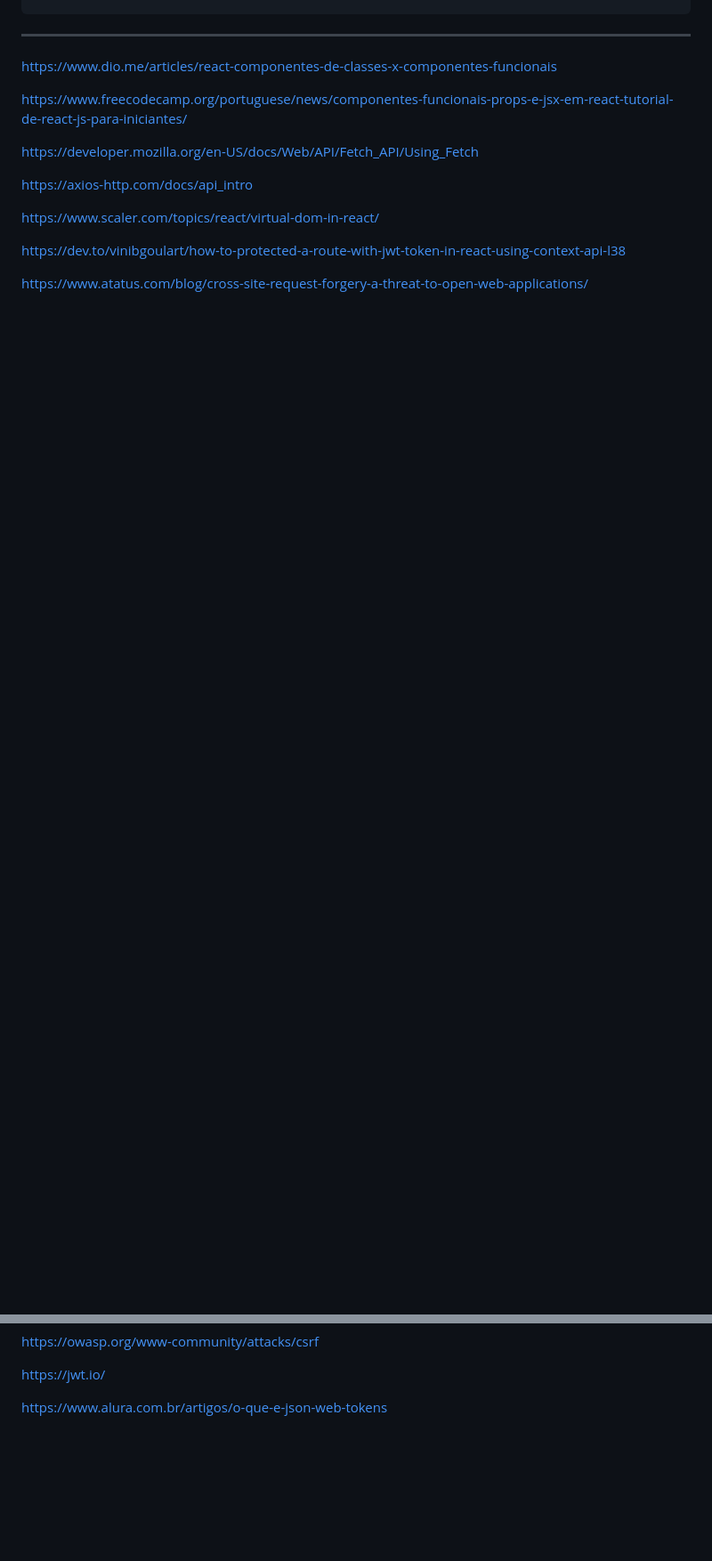
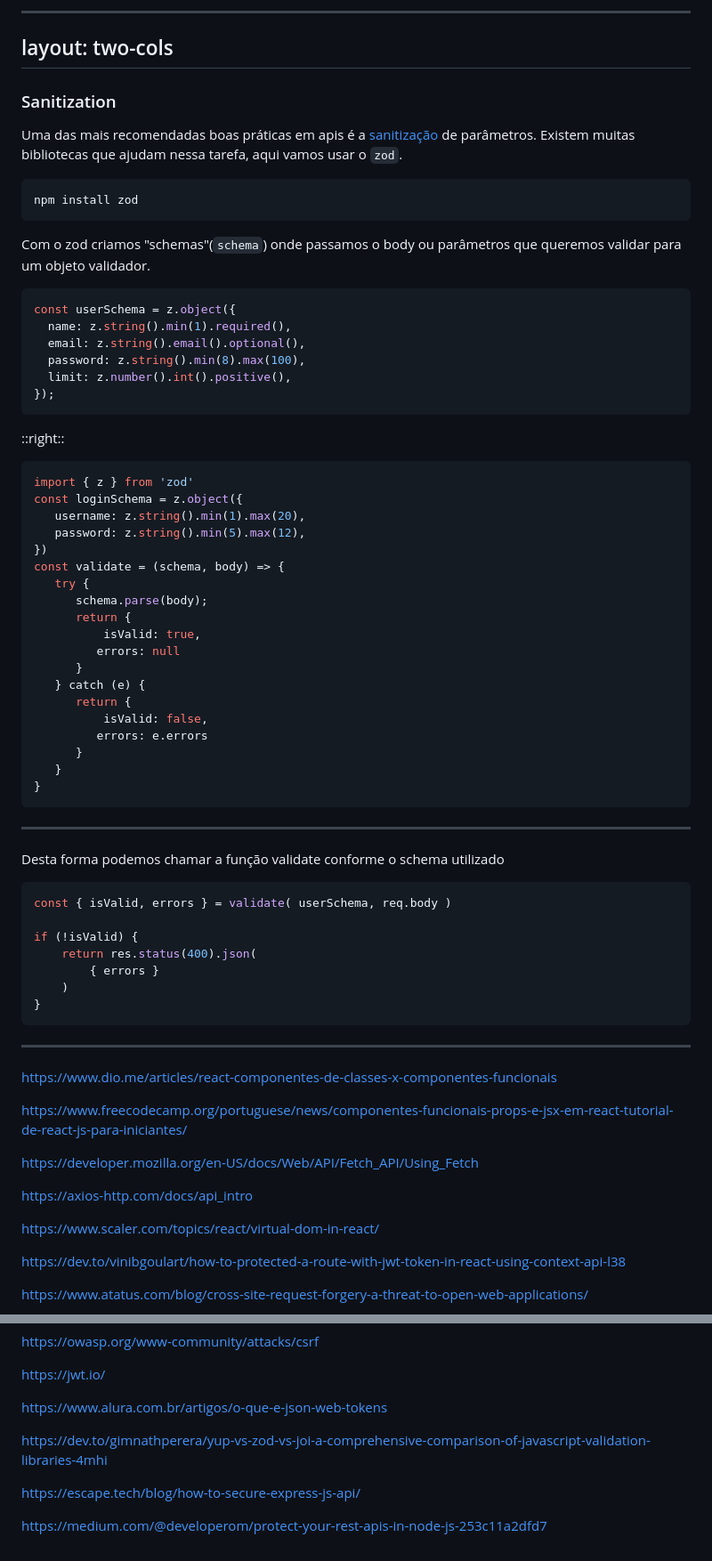
Before and after one commit to pleonr/slides, a Markdown page: pern.md, 2 parts joined by grey strips. Shown: that part at 89% size. Rendered like a GitHub page; blank space fills up the shorter version.

Commit message:
pern update

````diff
--- a/pern.md
+++ b/pern.md
@@ -826,3 +983,65 @@ describe('GET /usuarios/listar', () => {
+---
+layout: two-cols
+---
+
+### Sanitization
+
+Uma das mais recomendadas boas práticas em apis é a
+[sanitização](https://dev.to/gimnathperera/yup-vs-zod-vs-joi-a-comprehensive-comparison-of-javascript-validation-libraries-4mhi)
+de parâmetros. Existem muitas bibliotecas que ajudam nessa tarefa, aqui vamos usar o `zod`.
+
+```shell
+npm install zod
+```
+
+Com o zod criamos "schemas"(`schema`) onde passamos o body ou parâmetros que queremos validar para um objeto validador.
+
+```ts
+const userSchema = z.object({
+  name: z.string().min(1).required(),
+  email: z.string().email().optional(),
+  password: z.string().min(8).max(100),
+  limit: z.number().int().positive(),
+});
+```
+
+::right::
+
+```ts
+import { z } from 'zod'
+const loginSchema = z.object({
+   username: z.string().min(1).max(20),
+   password: z.string().min(5).max(12),
+})
+const validate = (schema, body) => {
+   try {
+      schema.parse(body);
+      return {
+          isValid: true,
+         errors: null
+      }
+   } catch (e) {
+      return {
+          isValid: false,
+         errors: e.errors
+      }
+   }
+}
+```
+
+
+---
+
+Desta forma podemos chamar a função validate conforme o schema utilizado
+```ts
+const { isValid, errors } = validate( userSchema, req.body )
+
+if (!isValid) {
+    return res.status(400).json(
+        { errors }
+    )
+}
+```
 
 
 
@@ -847,3 +1066,9 @@ https://owasp.org/www-community/attacks/csrf
 https://jwt.io/
 
 https://www.alura.com.br/artigos/o-que-e-json-web-tokens
+
+https://dev.to/gimnathperera/yup-vs-zod-vs-joi-a-comprehensive-comparison-of-javascript-validation-libraries-4mhi
+
+https://escape.tech/blog/how-to-secure-express-js-api/
+
+https://medium.com/@developerom/protect-your-rest-apis-in-node-js-253c11a2dfd7
````
Also changed, not shown: other parts of pern.md (+161 -4 lines).
